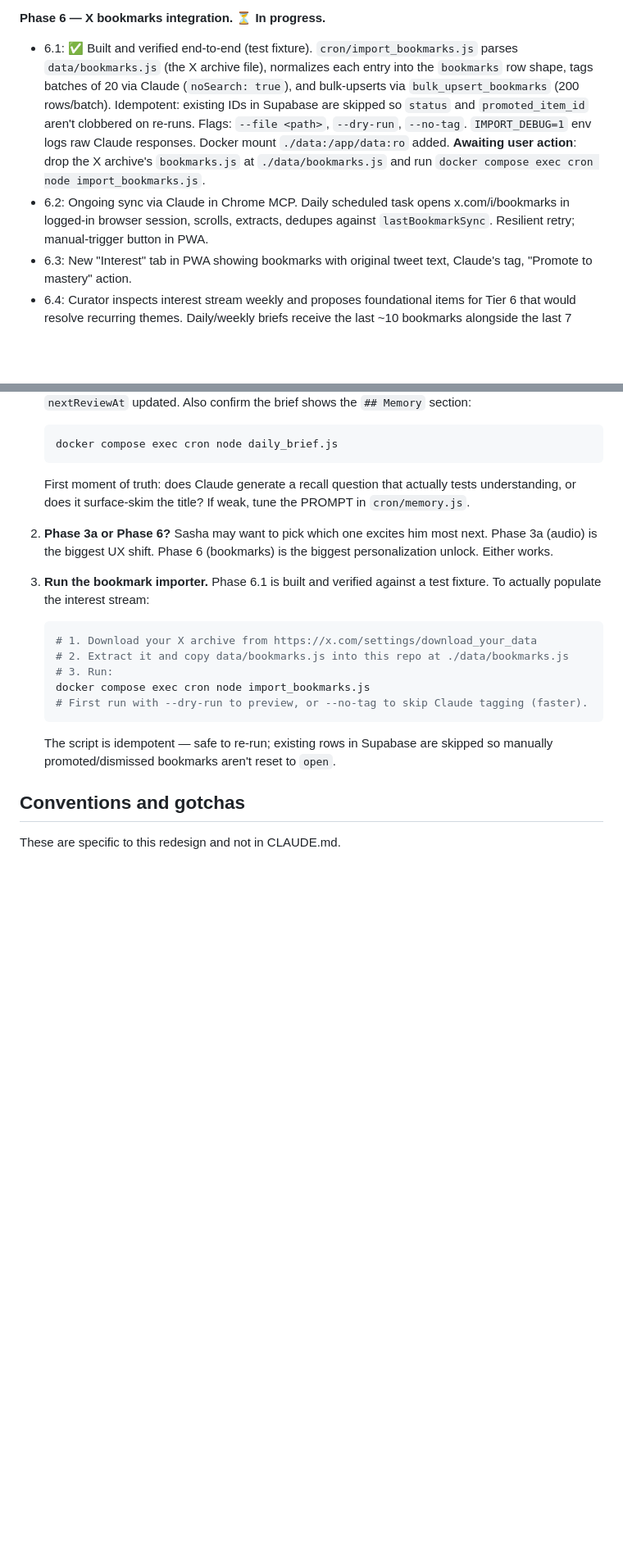
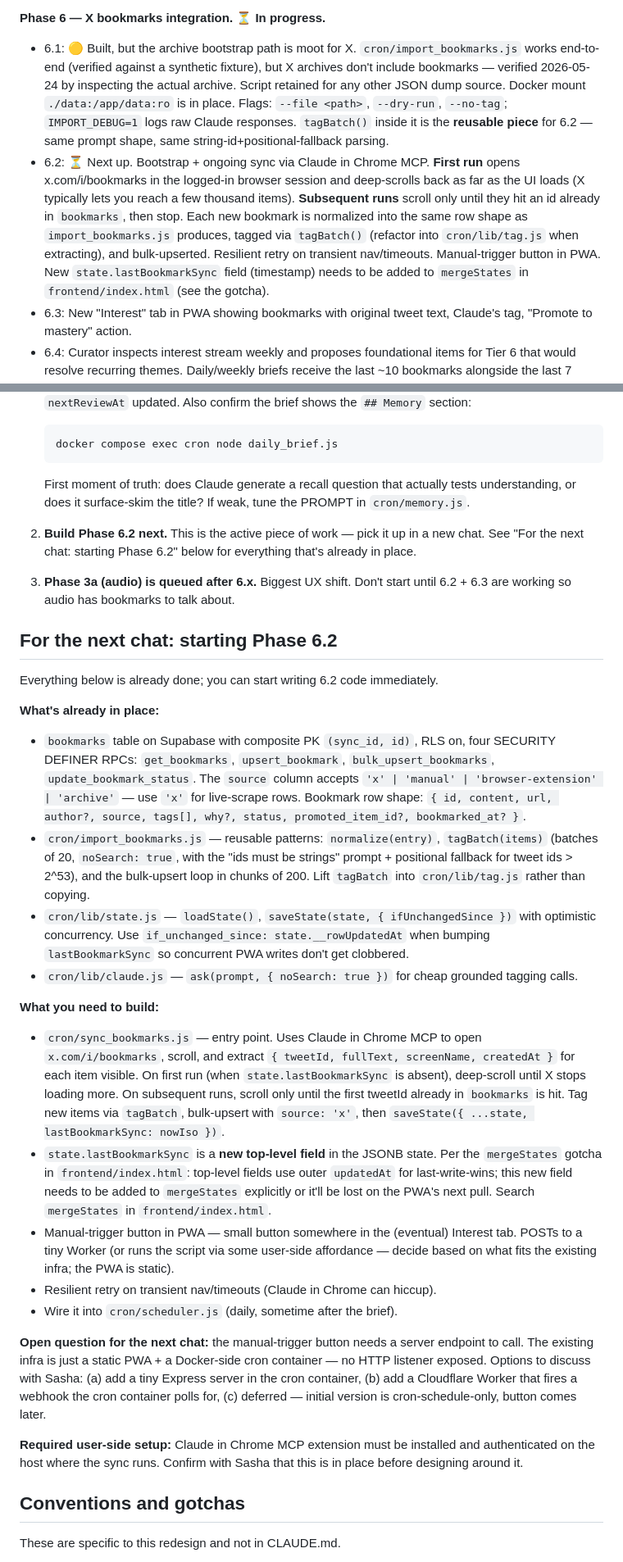
Before and after one commit to SashaGordin/learning-app, a Markdown page: PLAN.md, 2 parts joined by grey strips. Shown at 82% size. Drawn GitHub-style; blank space fills up the shorter version.

Commit message:
PLAN.md: hand off Phase 6.2 to next chat
X archives do not include bookmarks (verified 2026-05-24), so the archive bootstrap path is moot. Update the bookmark sync decision and Phase 6.1 status accordingly, and add a self-contained "For the next chat: starting Phase 6.2" section so a fresh conversation can pick up immediately:

- What's in place (table, RPCs, reusable lib/, tagBatch pattern, OCC saveState).
- What to build (cron/sync_bookmarks.js, state.lastBookmarkSync + mergeStates update, PWA trigger button, retry).
- One open question (how the PWA trigger reaches the cron container — no HTTP listener exists today).
- Required user-side setup (Claude in Chrome MCP).

The import_bookmarks.js script is retained; it works for any non-X JSON dump source.

````diff
--- a/PLAN.md
+++ b/PLAN.md
@@ -62,8 +62,8 @@ Six phases planned. Tasks 1–13 in the task list map 1:1 to the sub-items below
 - 5.2: PWA thumbs up/down per brief item → small `feedback` table keyed by brief date + item index. Resend inbound webhook → Cloudflare Worker / Supabase Edge Function → Claude parses replies → stored as feedback, fires deep-dive responses for substantive asks. Both signals inject into the next brief's prompt.
 
 **Phase 6 — X bookmarks integration. ⏳ In progress.**
-- 6.1: ✅ Built and verified end-to-end (test fixture). `cron/import_bookmarks.js` parses `data/bookmarks.js` (the X archive file), normalizes each entry into the `bookmarks` row shape, tags batches of 20 via Claude (`noSearch: true`), and bulk-upserts via `bulk_upsert_bookmarks` (200 rows/batch). Idempotent: existing IDs in Supabase are skipped so `status` and `promoted_item_id` aren't clobbered on re-runs. Flags: `--file <path>`, `--dry-run`, `--no-tag`. `IMPORT_DEBUG=1` env logs raw Claude responses. Docker mount `./data:/app/data:ro` added. **Awaiting user action**: drop the X archive's `bookmarks.js` at `./data/bookmarks.js` and run `docker compose exec cron node import_bookmarks.js`.
-- 6.2: Ongoing sync via Claude in Chrome MCP. Daily scheduled task opens x.com/i/bookmarks in logged-in browser session, scrolls, extracts, dedupes against `lastBookmarkSync`. Resilient retry; manual-trigger button in PWA.
+- 6.1: 🟡 Built, but the archive bootstrap path is moot for X. `cron/import_bookmarks.js` works end-to-end (verified against a synthetic fixture), but X archives don't include bookmarks — verified 2026-05-24 by inspecting the actual archive. Script retained for any other JSON dump source. Docker mount `./data:/app/data:ro` is in place. Flags: `--file <path>`, `--dry-run`, `--no-tag`; `IMPORT_DEBUG=1` logs raw Claude responses. `tagBatch()` inside it is the **reusable piece** for 6.2 — same prompt shape, same string-id+positional-fallback parsing.
+- 6.2: ⏳ Next up. Bootstrap + ongoing sync via Claude in Chrome MCP. **First run** opens x.com/i/bookmarks in the logged-in browser session and deep-scrolls back as far as the UI loads (X typically lets you reach a few thousand items). **Subsequent runs** scroll only until they hit an id already in `bookmarks`, then stop. Each new bookmark is normalized into the same row shape as `import_bookmarks.js` produces, tagged via `tagBatch()` (refactor into `cron/lib/tag.js` when extracting), and bulk-upserted. Resilient retry on transient nav/timeouts. Manual-trigger button in PWA. New `state.lastBookmarkSync` field (timestamp) needs to be added to `mergeStates` in `frontend/index.html` (see the gotcha).
 - 6.3: New "Interest" tab in PWA showing bookmarks with original tweet text, Claude's tag, "Promote to mastery" action.
 - 6.4: Curator inspects interest stream weekly and proposes foundational items for Tier 6 that would resolve recurring themes. Daily/weekly briefs receive the last ~10 bookmarks alongside the last 7 Dones. memory.js can surface a related bookmark when reviewing a mastery item.
 
@@ -79,17 +79,30 @@ Six phases planned. Tasks 1–13 in the task list map 1:1 to the sub-items below
    ```
    First moment of truth: does Claude generate a recall question that actually tests understanding, or does it surface-skim the title? If weak, tune the PROMPT in `cron/memory.js`.
 
-2. **Phase 3a or Phase 6?** Sasha may want to pick which one excites him most next. Phase 3a (audio) is the biggest UX shift. Phase 6 (bookmarks) is the biggest personalization unlock. Either works.
+2. **Build Phase 6.2 next.** This is the active piece of work — pick it up in a new chat. See "For the next chat: starting Phase 6.2" below for everything that's already in place.
 
-3. **Run the bookmark importer.** Phase 6.1 is built and verified against a test fixture. To actually populate the interest stream:
-   ```bash
-   # 1. Download your X archive from https://x.com/settings/download_your_data
-   # 2. Extract it and copy data/bookmarks.js into this repo at ./data/bookmarks.js
-   # 3. Run:
-   docker compose exec cron node import_bookmarks.js
-   # First run with --dry-run to preview, or --no-tag to skip Claude tagging (faster).
-   ```
-   The script is idempotent — safe to re-run; existing rows in Supabase are skipped so manually promoted/dismissed bookmarks aren't reset to `open`.
+3. **Phase 3a (audio) is queued after 6.x.** Biggest UX shift. Don't start until 6.2 + 6.3 are working so audio has bookmarks to talk about.
+
+## For the next chat: starting Phase 6.2
+
+Everything below is already done; you can start writing 6.2 code immediately.
+
+**What's already in place:**
+- `bookmarks` table on Supabase with composite PK `(sync_id, id)`, RLS on, four SECURITY DEFINER RPCs: `get_bookmarks`, `upsert_bookmark`, `bulk_upsert_bookmarks`, `update_bookmark_status`. The `source` column accepts `'x' | 'manual' | 'browser-extension' | 'archive'` — use `'x'` for live-scrape rows. Bookmark row shape: `{ id, content, url, author?, source, tags[], why?, status, promoted_item_id?, bookmarked_at? }`.
+- `cron/import_bookmarks.js` — reusable patterns: `normalize(entry)`, `tagBatch(items)` (batches of 20, `noSearch: true`, with the "ids must be strings" prompt + positional fallback for tweet ids > 2^53), and the bulk-upsert loop in chunks of 200. Lift `tagBatch` into `cron/lib/tag.js` rather than copying.
+- `cron/lib/state.js` — `loadState()`, `saveState(state, { ifUnchangedSince })` with optimistic concurrency. Use `if_unchanged_since: state.__rowUpdatedAt` when bumping `lastBookmarkSync` so concurrent PWA writes don't get clobbered.
+- `cron/lib/claude.js` — `ask(prompt, { noSearch: true })` for cheap grounded tagging calls.
+
+**What you need to build:**
+- `cron/sync_bookmarks.js` — entry point. Uses Claude in Chrome MCP to open `x.com/i/bookmarks`, scroll, and extract `{ tweetId, fullText, screenName, createdAt }` for each item visible. On first run (when `state.lastBookmarkSync` is absent), deep-scroll until X stops loading more. On subsequent runs, scroll only until the first tweetId already in `bookmarks` is hit. Tag new items via `tagBatch`, bulk-upsert with `source: 'x'`, then `saveState({ ...state, lastBookmarkSync: nowIso })`.
+- `state.lastBookmarkSync` is a **new top-level field** in the JSONB state. Per the `mergeStates` gotcha in `frontend/index.html`: top-level fields use outer `updatedAt` for last-write-wins; this new field needs to be added to `mergeStates` explicitly or it'll be lost on the PWA's next pull. Search `mergeStates` in `frontend/index.html`.
+- Manual-trigger button in PWA — small button somewhere in the (eventual) Interest tab. POSTs to a tiny Worker (or runs the script via some user-side affordance — decide based on what fits the existing infra; the PWA is static).
+- Resilient retry on transient nav/timeouts (Claude in Chrome can hiccup).
+- Wire it into `cron/scheduler.js` (daily, sometime after the brief).
+
+**Open question for the next chat:** the manual-trigger button needs a server endpoint to call. The existing infra is just a static PWA + a Docker-side cron container — no HTTP listener exposed. Options to discuss with Sasha: (a) add a tiny Express server in the cron container, (b) add a Cloudflare Worker that fires a webhook the cron container polls for, (c) deferred — initial version is cron-schedule-only, button comes later.
+
+**Required user-side setup:** Claude in Chrome MCP extension must be installed and authenticated on the host where the sync runs. Confirm with Sasha that this is in place before designing around it.
 
 ## Conventions and gotchas
 
````
Also changed, not shown: other parts of PLAN.md (+1 -1 lines).
